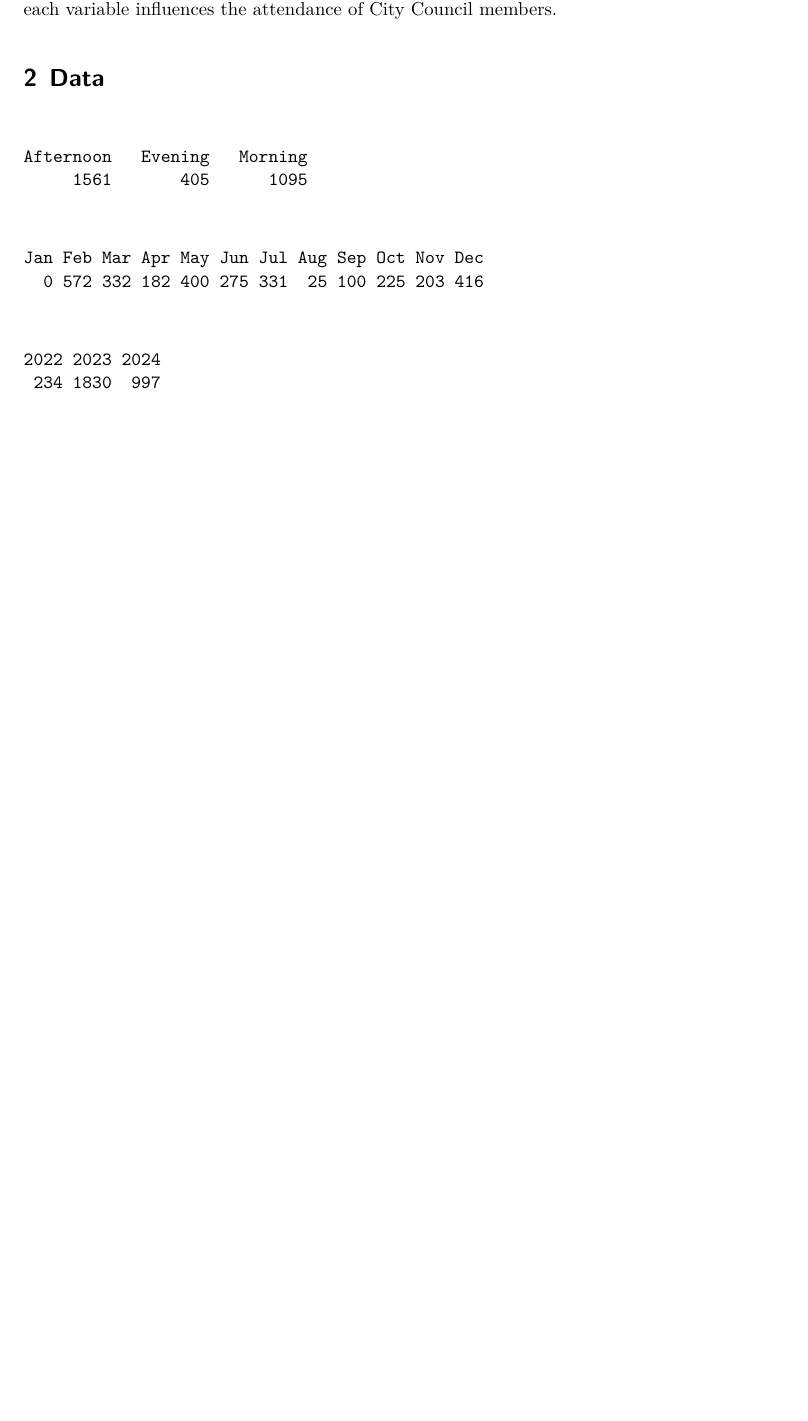
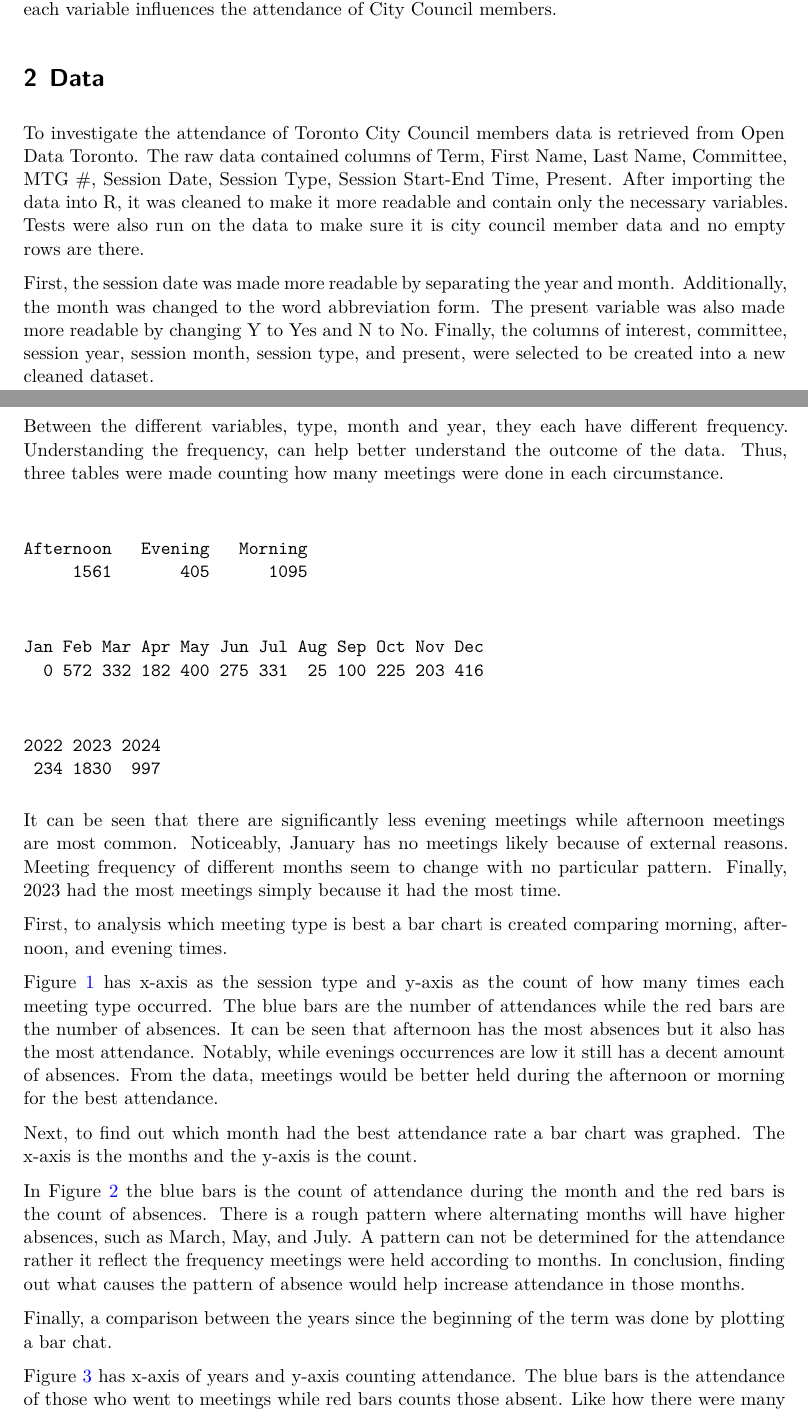
Before and after one commit to kiwindyy/CityCouncilAttendance, a Quarto document (paper/paper.qmd): part of page 2 of 4 before the commit and two parts of pages 2 and 3 of 6 after it, the two joined at a grey line, cut so that both start at the same text, the shorter picture padded with empty space. The pictures show the output file paper/paper.pdf that the author committed with the source.

Commit message:
finished writing data section - only missing references to do

````diff
--- a/paper/paper.qmd
+++ b/paper/paper.qmd
@@ -38,7 +38,11 @@ This paper is structured by beginning with the abstract and introduction. The re
 
 # Data {#sec-data}
 
+To investigate the attendance of Toronto City Council members data is retrieved from Open Data Toronto. The raw data contained columns of Term, First Name, Last Name, Committee, MTG #, Session Date, Session Type, Session Start-End Time, Present. After importing the data into R, it was cleaned to make it more readable and contain only the necessary variables. Tests were also run on the data to make sure it is city council member data and no empty rows are there.
 
+First, the session date was made more readable by separating the year and month. Additionally, the month was changed to the word abbreviation form. The present variable was also made more readable by changing Y to Yes and N to No. Finally, the columns of interest, committee, session year, session month, session type, and present, were selected to be created into a new cleaned dataset.
+
+Between the different variables, type, month and year, they each have different frequency. Understanding the frequency, can help better understand the outcome of the data. Thus, three tables were made counting how many meetings were done in each circumstance.
 
 ```{r}
 #| label: fig-count
@@ -53,7 +57,9 @@ table(cleaned_data$session_month)
 table(cleaned_data$session_year)
 ```
 
+It can be seen that there are significantly less evening meetings while afternoon meetings are most common. Noticeably, January has no meetings likely because of external reasons. Meeting frequency of different months seem to change with no particular pattern. Finally, 2023 had the most meetings simply because it had the most time.
 
+First, to analysis which meeting type is best a bar chart is created comparing morning, afternoon, and evening times.
 
 ```{r}
 #| label: fig-session_type
@@ -69,7 +75,9 @@ ggplot(cleaned_data, aes(x = session_type, fill = present)) +
   )
 ```
 
+@fig-session_type has x-axis as the session type and y-axis as the count of how many times each meeting type occurred. The blue bars are the number of attendances while the red bars are the number of absences. It can be seen that afternoon has the most absences but it also has the most attendance. Notably, while evenings occurrences are low it still has a decent amount of absences. From the data, meetings would be better held during the afternoon or morning for the best attendance.
 
+Next, to find out which month had the best attendance rate a bar chart was graphed. The x-axis is the months and the y-axis is the count.
 
 ```{r}
 #| label: fig-session_month
@@ -86,7 +94,9 @@ cleaned_data |>
   )
 ```
 
+In @fig-session_month the blue bars is the count of attendance during the month and the red bars is the count of absences. There is a rough pattern where alternating months will have higher absences, such as March, May, and July. A pattern can not be determined for the attendance rather it reflect the frequency meetings were held according to months. In conclusion, finding out what causes the pattern of absence would help increase attendance in those months.
 
+Finally, a comparison between the years since the beginning of the term was done by plotting a bar chat.
 
 ```{r}
 #| label: fig-session_year
````
Also changed, not shown: paper/paper.pdf, paper/paper.qmd (4 more changed lines).
